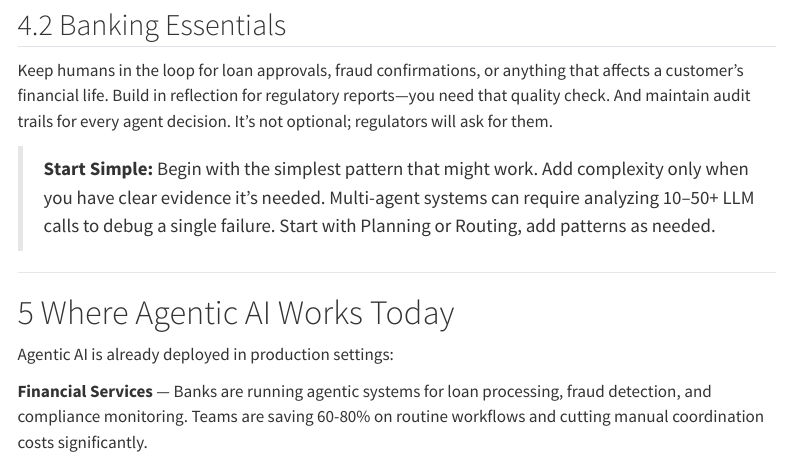
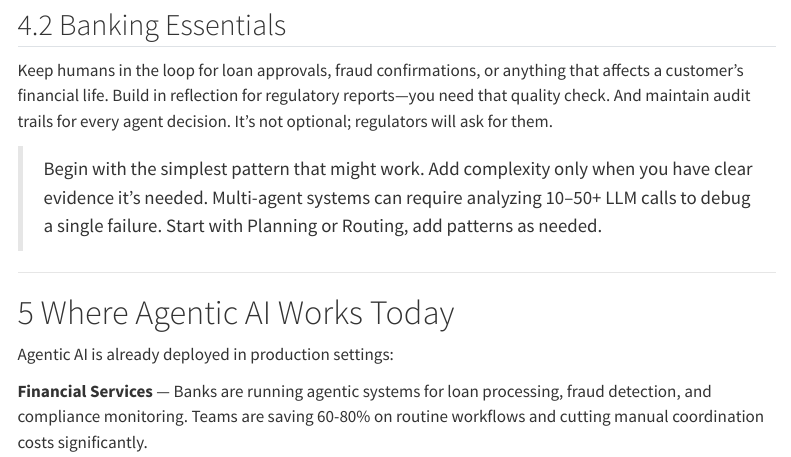
Before and after one commit to changezakram/agentic-ai, a Quarto document (agentic-ai.qmd): the page in a window 1100 px wide, from 7620 px down. Rendered offline with R 4.5, knitr and Pandoc in place of Quarto, with nearby package versions; menus at the side of the page are left out.

Commit message:
Update site

```diff
--- a/agentic-ai.qmd
+++ b/agentic-ai.qmd
@@ -147,7 +147,7 @@ Not every problem needs full autonomy. Here's how to decide:
 ## Banking Essentials
 Keep humans in the loop for loan approvals, fraud confirmations, or anything that affects a customer's financial life. Build in reflection for regulatory reports—you need that quality check. And maintain audit trails for every agent decision. It's not optional; regulators will ask for them.
 
-> **Start Simple: ** Begin with the simplest pattern that might work. Add complexity only when you have clear evidence it's needed. Multi-agent systems can require analyzing 10–50+ LLM calls to debug a single failure. Start with Planning or Routing, add patterns as needed.
+> Begin with the simplest pattern that might work. Add complexity only when you have clear evidence it's needed. Multi-agent systems can require analyzing 10–50+ LLM calls to debug a single failure. Start with Planning or Routing, add patterns as needed.
 
 
 ---
```
Also changed, not shown: .quarto/idx/agentic-ai.qmd.json, docs/search.json, 1 other file.
